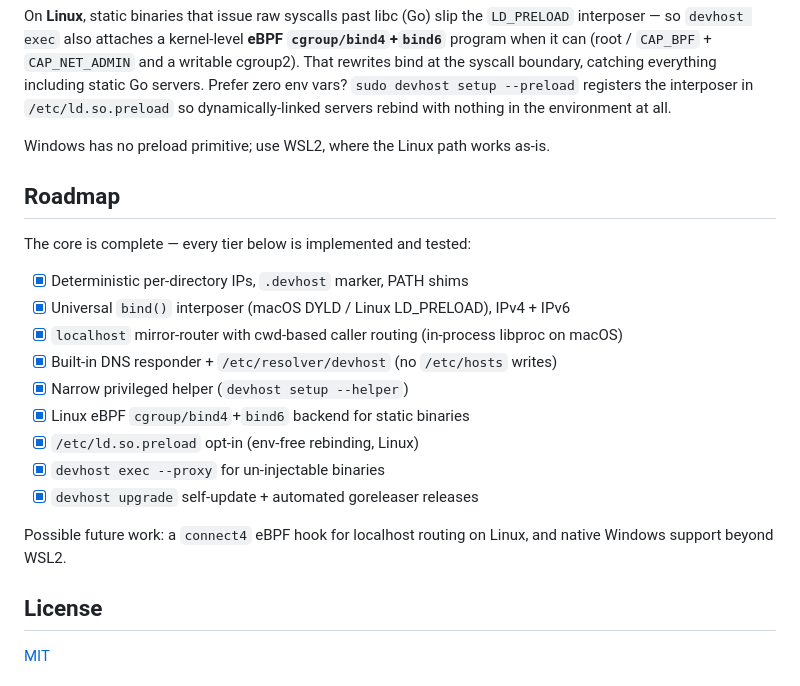
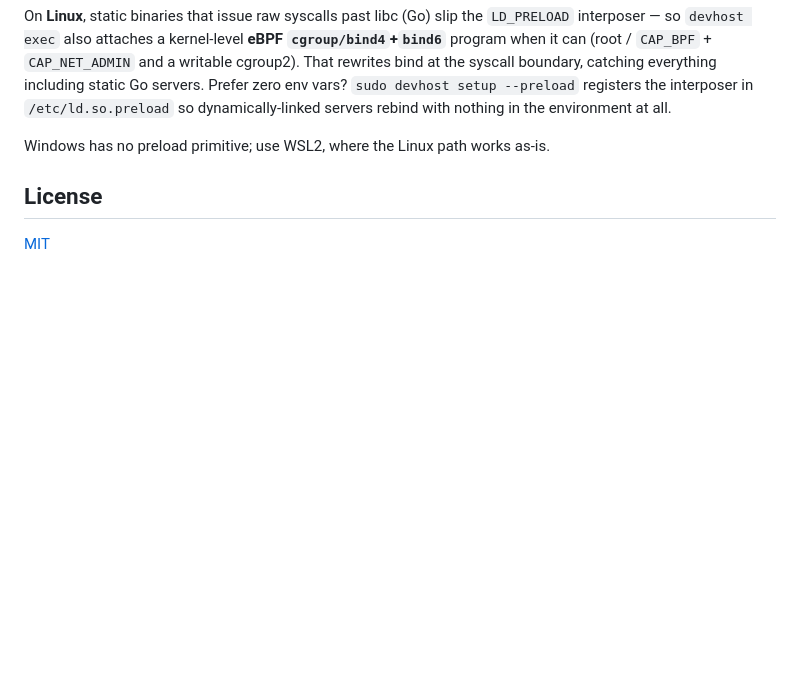
Before and after one commit to wickedev/devhost, a Markdown page: README.md, the part around the change. Rendered like a GitHub page; blank space fills up the shorter version.

Commit message:
README: drop the Roadmap section (all items shipped)
Co-Authored-By: Claude Fable 5 <noreply@anthropic.com>
Claude-Session: https://claude.ai/code/session_01TzjLkGFosWqoT4zhF6Kmbt

```diff
--- a/README.md
+++ b/README.md
@@ -181,23 +181,6 @@ environment at all.
 
 Windows has no preload primitive; use WSL2, where the Linux path works as-is.
 
-## Roadmap
-
-The core is complete — every tier below is implemented and tested:
-
-- [x] Deterministic per-directory IPs, `.devhost` marker, PATH shims
-- [x] Universal `bind()` interposer (macOS DYLD / Linux LD_PRELOAD), IPv4 + IPv6
-- [x] `localhost` mirror-router with cwd-based caller routing (in-process libproc on macOS)
-- [x] Built-in DNS responder + `/etc/resolver/devhost` (no `/etc/hosts` writes)
-- [x] Narrow privileged helper (`devhost setup --helper`)
-- [x] Linux eBPF `cgroup/bind4`+`bind6` backend for static binaries
-- [x] `/etc/ld.so.preload` opt-in (env-free rebinding, Linux)
-- [x] `devhost exec --proxy` for un-injectable binaries
-- [x] `devhost upgrade` self-update + automated goreleaser releases
-
-Possible future work: a `connect4` eBPF hook for localhost routing on Linux,
-and native Windows support beyond WSL2.
-
 ## License
 
 [MIT](LICENSE)
```
